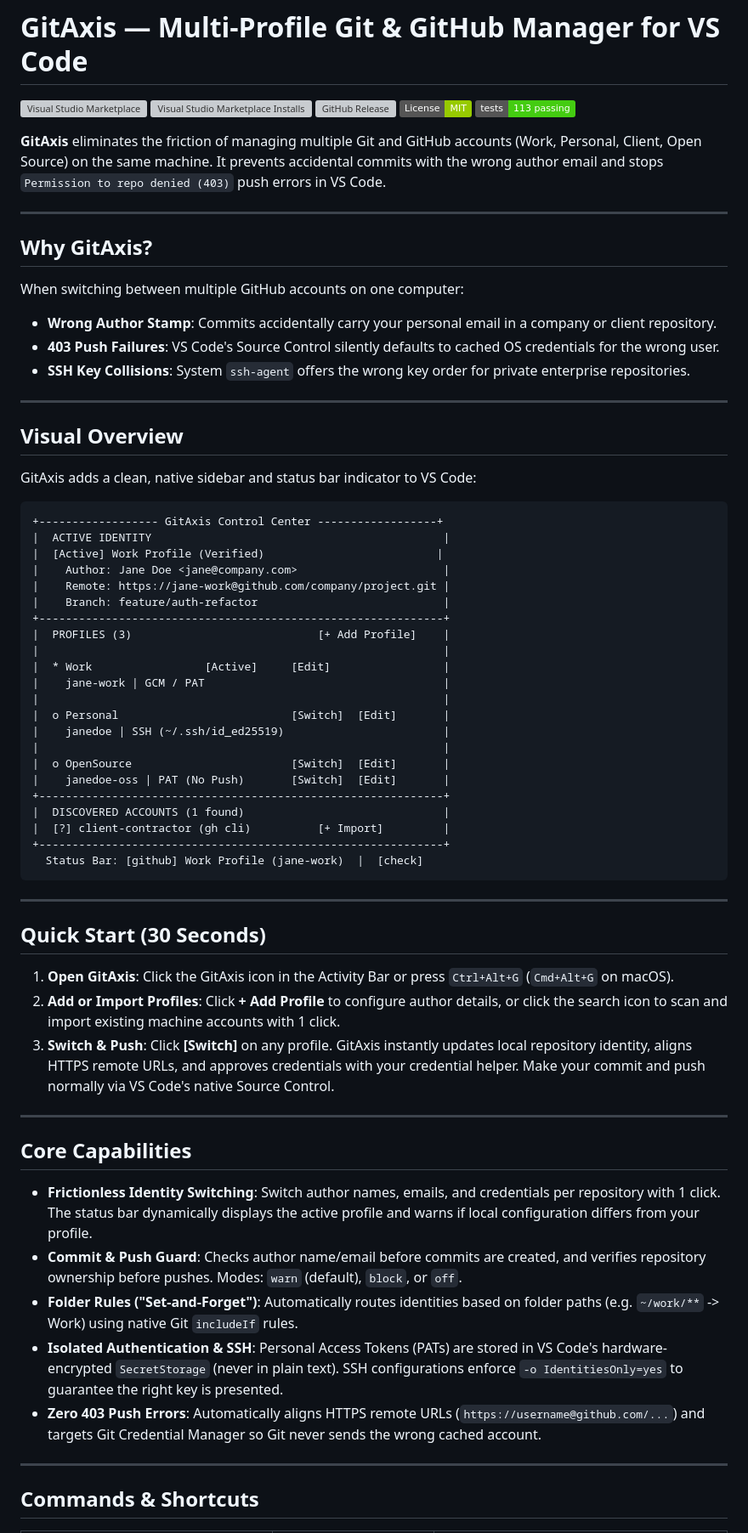
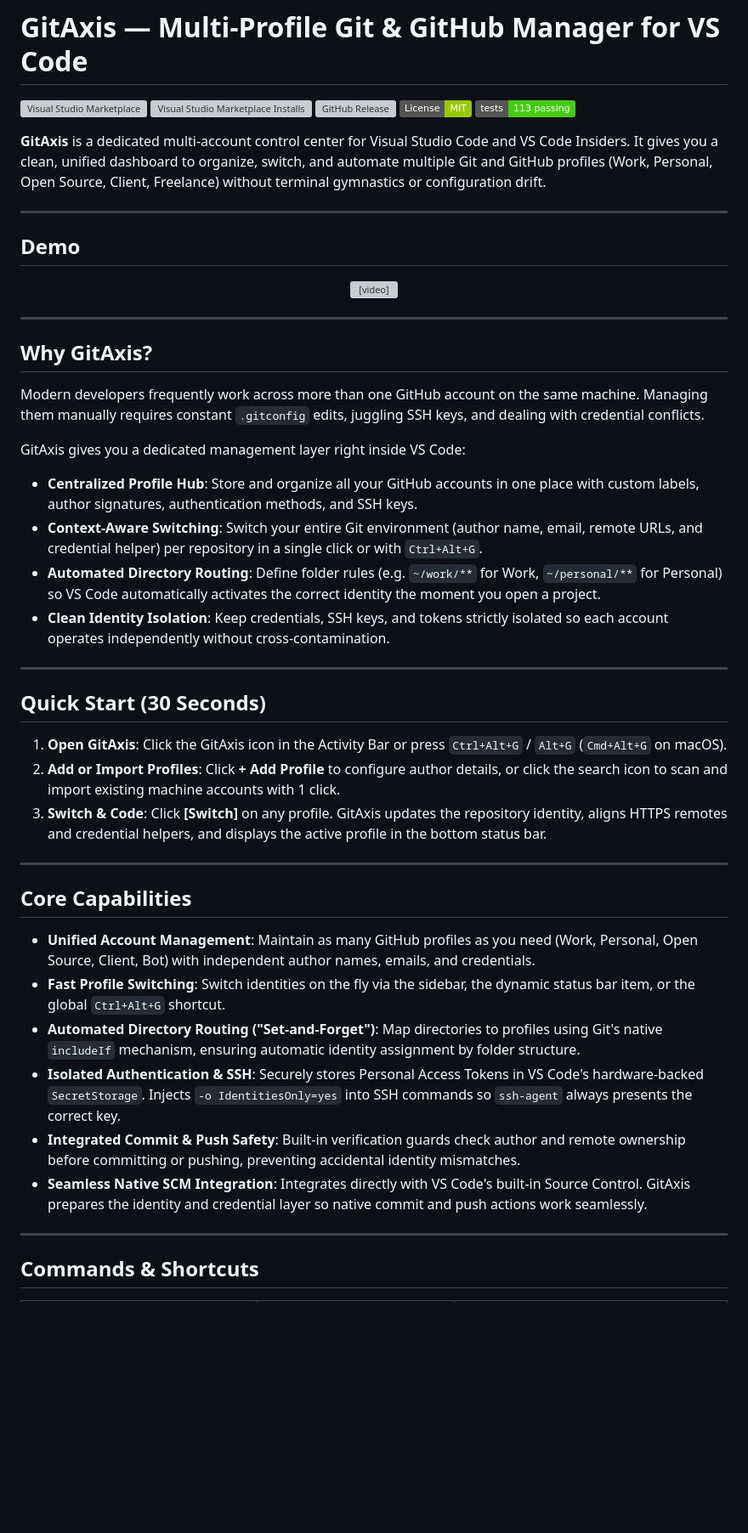
Before and after one commit to MShrinath/GitAxis, a Markdown page: README.md, the part around one of its changes. Shown at 85% size. GitHub-like rendering; badges without logos; blank space fills up the shorter version; grey boxes are pictures that could not be loaded.

Commit message:
docs: add demo video and update README with multi-account focus

````diff
--- a/README.md
+++ b/README.md
@@ -14,65 +14,51 @@
 [![License: MIT](https://img.shields.io/badge/License-MIT-green.svg)](https://opensource.org/licenses/MIT)
 [![Build & Tests](https://img.shields.io/badge/tests-113%20passing-brightgreen.svg)](https://github.com/MShrinath/GitAxis)
 
-**GitAxis** eliminates the friction of managing multiple Git and GitHub accounts (Work, Personal, Client, Open Source) on the same machine. It prevents accidental commits with the wrong author email and stops `Permission to repo denied (403)` push errors in VS Code.
+**GitAxis** is a dedicated multi-account control center for Visual Studio Code and VS Code Insiders. It gives you a clean, unified dashboard to organize, switch, and automate multiple Git and GitHub profiles (Work, Personal, Open Source, Client, Freelance) without terminal gymnastics or configuration drift.
+
+---
+
+## Demo
+
+<p align="center">
+  <video src="media/demo.mp4" poster="media/demo-poster.jpg" controls="controls" muted="muted" width="100%">
+    <a href="https://github.com/MShrinath/GitAxis/raw/main/media/demo.mp4">
+      <img src="media/demo-poster.jpg" alt="GitAxis Video Demo" width="100%" />
+    </a>
+  </video>
+</p>
 
 ---
 
 ## Why GitAxis?
 
-When switching between multiple GitHub accounts on one computer:
-- **Wrong Author Stamp**: Commits accidentally carry your personal email in a company or client repository.
-- **403 Push Failures**: VS Code's Source Control silently defaults to cached OS credentials for the wrong user.
-- **SSH Key Collisions**: System `ssh-agent` offers the wrong key order for private enterprise repositories.
+Modern developers frequently work across more than one GitHub account on the same machine. Managing them manually requires constant `.gitconfig` edits, juggling SSH keys, and dealing with credential conflicts.
 
----
+GitAxis gives you a dedicated management layer right inside VS Code:
 
-## Visual Overview
-
-GitAxis adds a clean, native sidebar and status bar indicator to VS Code:
-
-```text
-+------------------ GitAxis Control Center ------------------+
-|  ACTIVE IDENTITY                                            |
-|  [Active] Work Profile (Verified)                          |
-|    Author: Jane Doe <jane@company.com>                      |
-|    Remote: https://jane-work@github.com/company/project.git |
-|    Branch: feature/auth-refactor                            |
-+-------------------------------------------------------------+
-|  PROFILES (3)                            [+ Add Profile]    |
-|                                                             |
-|  * Work                 [Active]     [Edit]                 |
-|    jane-work | GCM / PAT                                    |
-|                                                             |
-|  o Personal                          [Switch]  [Edit]       |
-|    janedoe | SSH (~/.ssh/id_ed25519)                        |
-|                                                             |
-|  o OpenSource                        [Switch]  [Edit]       |
-|    janedoe-oss | PAT (No Push)       [Switch]  [Edit]       |
-+-------------------------------------------------------------+
-|  DISCOVERED ACCOUNTS (1 found)                              |
-|  [?] client-contractor (gh cli)          [+ Import]         |
-+-------------------------------------------------------------+
-  Status Bar: [github] Work Profile (jane-work)  |  [check]
-```
+- **Centralized Profile Hub**: Store and organize all your GitHub accounts in one place with custom labels, author signatures, authentication methods, and SSH keys.
+- **Context-Aware Switching**: Switch your entire Git environment (author name, email, remote URLs, and credential helper) per repository in a single click or with `Ctrl+Alt+G`.
+- **Automated Directory Routing**: Define folder rules (e.g. `~/work/**` for Work, `~/personal/**` for Personal) so VS Code automatically activates the correct identity the moment you open a project.
+- **Clean Identity Isolation**: Keep credentials, SSH keys, and tokens strictly isolated so each account operates independently without cross-contamination.
 
 ---
 
 ## Quick Start (30 Seconds)
 
-1. **Open GitAxis**: Click the GitAxis icon in the Activity Bar or press `Ctrl+Alt+G` (`Cmd+Alt+G` on macOS).
+1. **Open GitAxis**: Click the GitAxis icon in the Activity Bar or press `Ctrl+Alt+G` / `Alt+G` (`Cmd+Alt+G` on macOS).
 2. **Add or Import Profiles**: Click **+ Add Profile** to configure author details, or click the search icon to scan and import existing machine accounts with 1 click.
-3. **Switch & Push**: Click **[Switch]** on any profile. GitAxis instantly updates local repository identity, aligns HTTPS remote URLs, and approves credentials with your credential helper. Make your commit and push normally via VS Code's native Source Control.
+3. **Switch & Code**: Click **[Switch]** on any profile. GitAxis updates the repository identity, aligns HTTPS remotes and credential helpers, and displays the active profile in the bottom status bar.
 
 ---
 
 ## Core Capabilities
 
-- **Frictionless Identity Switching**: Switch author names, emails, and credentials per repository with 1 click. The status bar dynamically displays the active profile and warns if local configuration differs from your profile.
-- **Commit & Push Guard**: Checks author name/email before commits are created, and verifies repository ownership before pushes. Modes: `warn` (default), `block`, or `off`.
-- **Folder Rules ("Set-and-Forget")**: Automatically routes identities based on folder paths (e.g. `~/work/**` -> Work) using native Git `includeIf` rules.
-- **Isolated Authentication & SSH**: Personal Access Tokens (PATs) are stored in VS Code's hardware-encrypted `SecretStorage` (never in plain text). SSH configurations enforce `-o IdentitiesOnly=yes` to guarantee the right key is presented.
-- **Zero 403 Push Errors**: Automatically aligns HTTPS remote URLs (`https://username@github.com/...`) and targets Git Credential Manager so Git never sends the wrong cached account.
+- **Unified Account Management**: Maintain as many GitHub profiles as you need (Work, Personal, Open Source, Client, Bot) with independent author names, emails, and credentials.
+- **Fast Profile Switching**: Switch identities on the fly via the sidebar, the dynamic status bar item, or the global `Ctrl+Alt+G` shortcut.
+- **Automated Directory Routing ("Set-and-Forget")**: Map directories to profiles using Git's native `includeIf` mechanism, ensuring automatic identity assignment by folder structure.
+- **Isolated Authentication & SSH**: Securely stores Personal Access Tokens in VS Code's hardware-backed `SecretStorage`. Injects `-o IdentitiesOnly=yes` into SSH commands so `ssh-agent` always presents the correct key.
+- **Integrated Commit & Push Safety**: Built-in verification guards check author and remote ownership before committing or pushing, preventing accidental identity mismatches.
+- **Seamless Native SCM Integration**: Integrates directly with VS Code's built-in Source Control. GitAxis prepares the identity and credential layer so native commit and push actions work seamlessly.
 
 ---
 
````
Also changed, not shown: other parts of README.md (+1 -1 lines), media/demo-poster.jpg (added), 1 other file.
